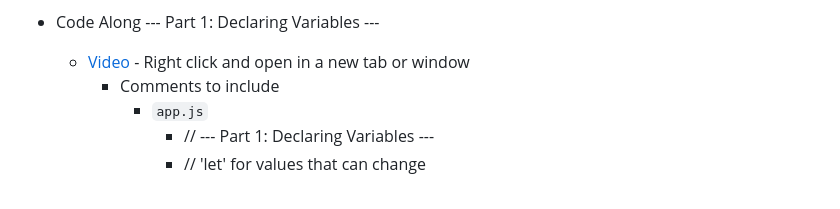
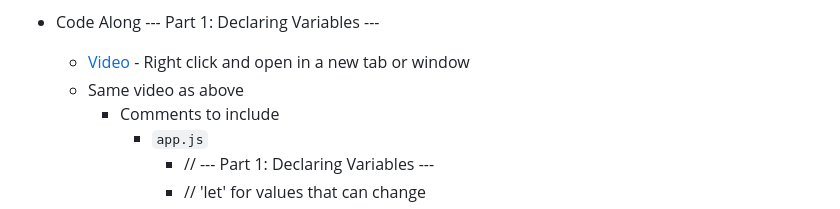
Before and after one commit to CIT93/files, a Markdown page: w2/w2-1.md, the part around the change. Rendered like a GitHub page.

Commit message:
minor content update

```diff
--- a/w2/w2-1.md
+++ b/w2/w2-1.md
@@ -33,6 +33,7 @@
 
 * Code Along --- Part 1: Declaring Variables ---
     - [Video](https://www.youtube.com/watch?v=fz6pPx7zDFU) - Right click and open in a new tab or window
+    - Same video as above
         - Comments to include
             * `app.js`
                 - // --- Part 1: Declaring Variables ---
```
